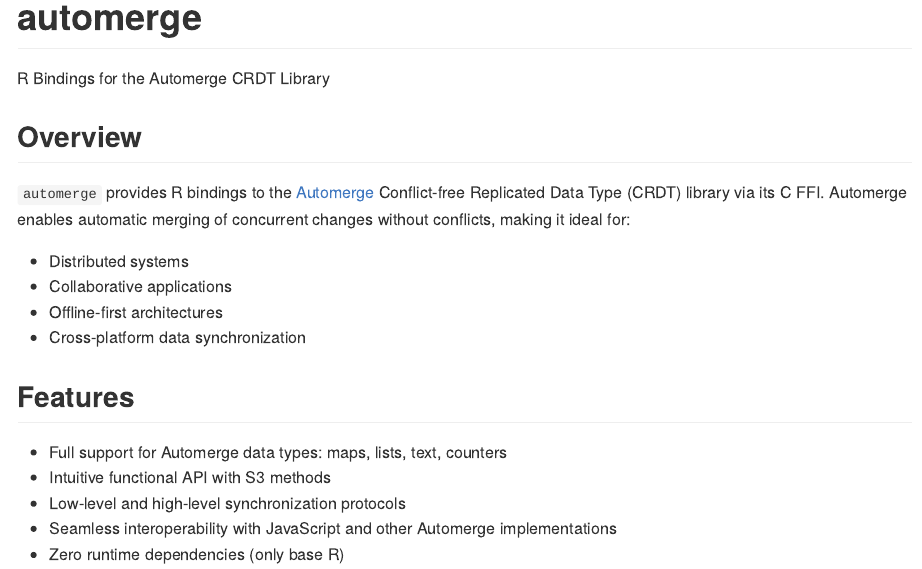
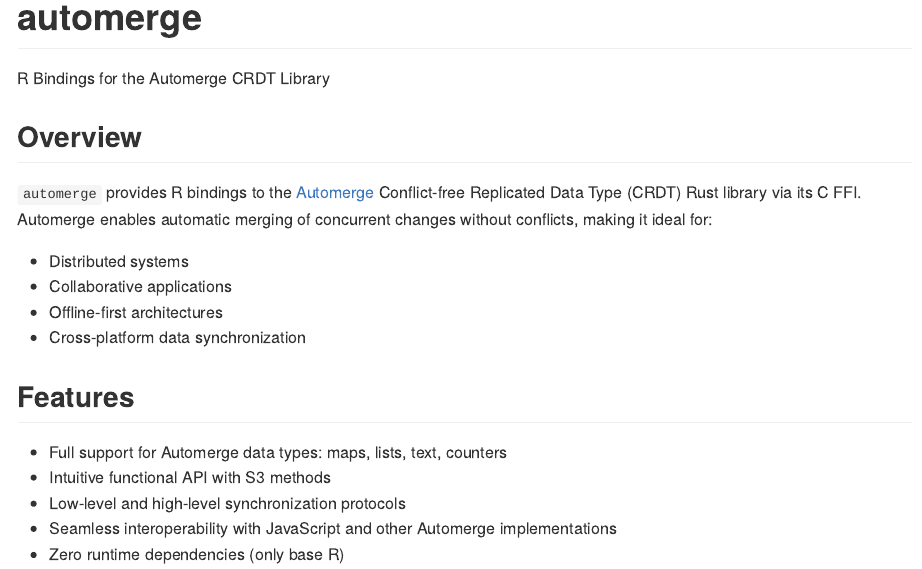
Before and after one commit to shikokuchuo/automerge-r, an R Markdown document (README.Rmd): the page in a window 1100 px wide, from its top. The pictures show the output file README.md that the author committed with the source, drawn offline in the style of GitHub; badge pictures from the web are left out.

Commit message:
Edit: readme

```diff
--- a/README.Rmd
+++ b/README.Rmd
@@ -25,7 +25,7 @@
 
 ## Overview
 
-`automerge` provides R bindings to the [Automerge](https://automerge.org/) Conflict-free Replicated Data Type (CRDT) library via its C FFI. Automerge enables automatic merging of concurrent changes without conflicts, making it ideal for:
+`automerge` provides R bindings to the [Automerge](https://automerge.org/) Conflict-free Replicated Data Type (CRDT) Rust library via its C FFI. Automerge enables automatic merging of concurrent changes without conflicts, making it ideal for:
 
 - Distributed systems
 - Collaborative applications
```
Also changed, not shown: README.md.
